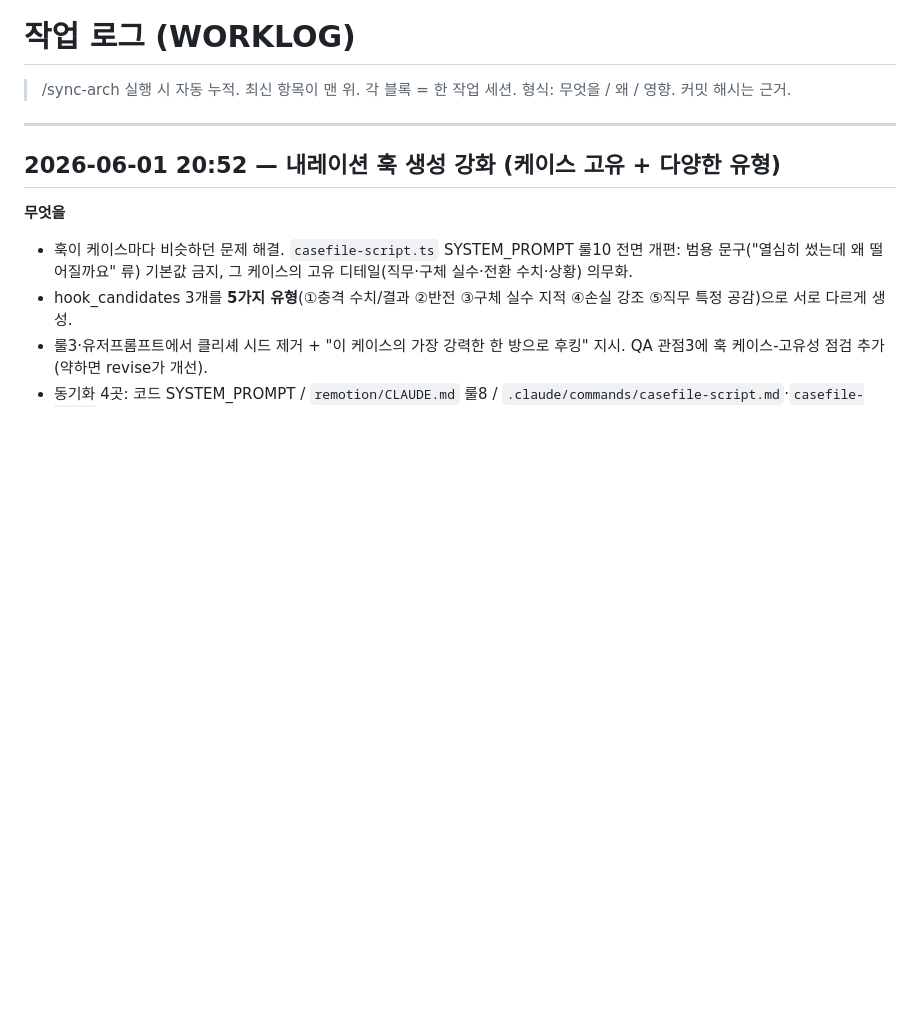
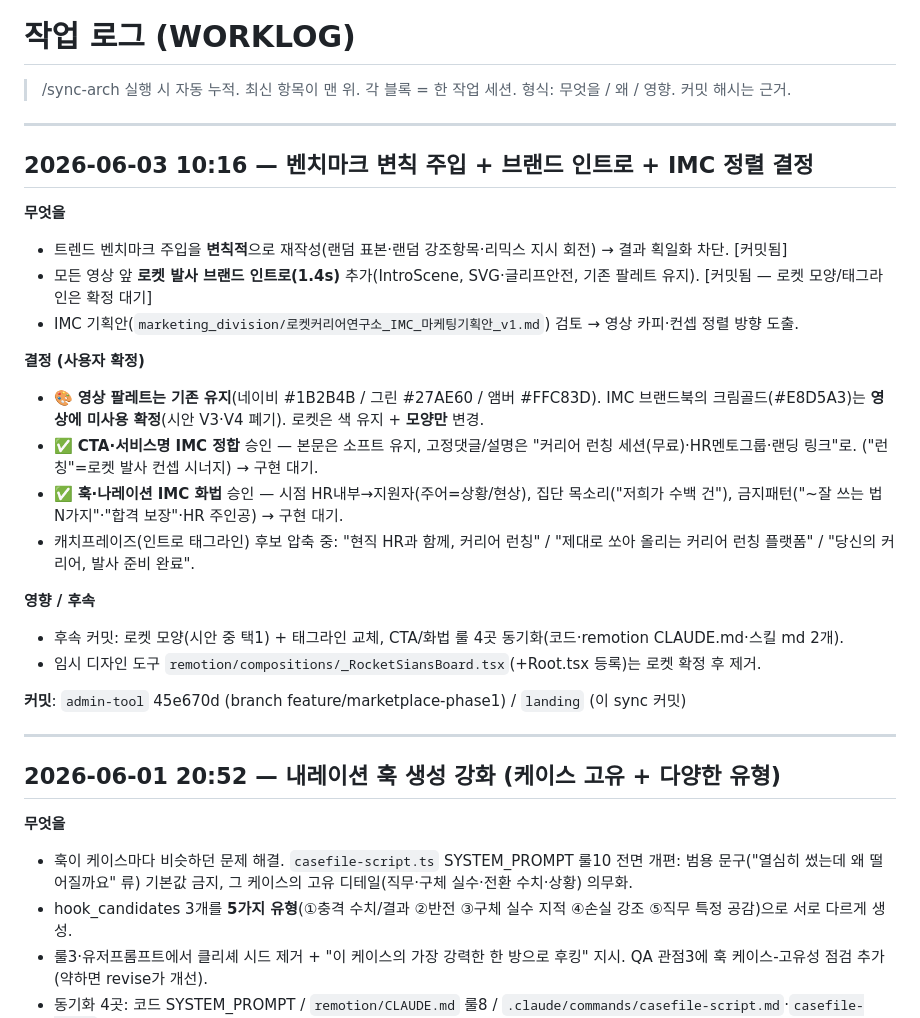
Before and after one commit to limitcutter-prog/rocketcareer-landing, a Markdown page: WORKLOG.md, the part around the change. GitHub-like rendering; blank space fills up the shorter version.

Commit message:
docs(sync-arch): 벤치마크 변칙 주입·브랜드 인트로·IMC 정렬 결정 기록 (2026-06-03)
Co-Authored-By: Claude Sonnet 4.6 <noreply@anthropic.com>

```diff
--- a/WORKLOG.md
+++ b/WORKLOG.md
@@ -2,6 +2,27 @@
 
 > /sync-arch 실행 시 자동 누적. 최신 항목이 맨 위.
 > 각 블록 = 한 작업 세션. 형식: 무엇을 / 왜 / 영향. 커밋 해시는 근거.
+
+---
+
+## 2026-06-03 10:16 — 벤치마크 변칙 주입 + 브랜드 인트로 + IMC 정렬 결정
+
+**무엇을**
+- 트렌드 벤치마크 주입을 **변칙적**으로 재작성(랜덤 표본·랜덤 강조항목·리믹스 지시 회전) → 결과 획일화 차단. [커밋됨]
+- 모든 영상 앞 **로켓 발사 브랜드 인트로(1.4s)** 추가(IntroScene, SVG·글리프안전, 기존 팔레트 유지). [커밋됨 — 로켓 모양/태그라인은 확정 대기]
+- IMC 기획안(`marketing_division/로켓커리어연구소_IMC_마케팅기획안_v1.md`) 검토 → 영상 카피·컨셉 정렬 방향 도출.
+
+**결정 (사용자 확정)**
+- 🎨 **영상 팔레트는 기존 유지**(네이비 #1B2B4B / 그린 #27AE60 / 앰버 #FFC83D). IMC 브랜드북의 크림골드(#E8D5A3)는 **영상에 미사용 확정**(시안 V3·V4 폐기). 로켓은 색 유지 + **모양만** 변경.
+- ✅ **CTA·서비스명 IMC 정합** 승인 — 본문은 소프트 유지, 고정댓글/설명은 "커리어 런칭 세션(무료)·HR멘토그룹·랜딩 링크"로. ("런칭"=로켓 발사 컨셉 시너지) → 구현 대기.
+- ✅ **훅·나레이션 IMC 화법** 승인 — 시점 HR내부→지원자(주어=상황/현상), 집단 목소리("저희가 수백 건"), 금지패턴("~잘 쓰는 법 N가지"·"합격 보장"·HR 주인공) → 구현 대기.
+- 캐치프레이즈(인트로 태그라인) 후보 압축 중: "현직 HR과 함께, 커리어 런칭" / "제대로 쏘아 올리는 커리어 런칭 플랫폼" / "당신의 커리어, 발사 준비 완료".
+
+**영향 / 후속**
+- 후속 커밋: 로켓 모양(시안 중 택1) + 태그라인 교체, CTA/화법 룰 4곳 동기화(코드·remotion CLAUDE.md·스킬 md 2개).
+- 임시 디자인 도구 `remotion/compositions/_RocketSiansBoard.tsx`(+Root.tsx 등록)는 로켓 확정 후 제거.
+
+**커밋**: `admin-tool` 45e670d (branch feature/marketplace-phase1) / `landing` (이 sync 커밋)
 
 ---
 
```
